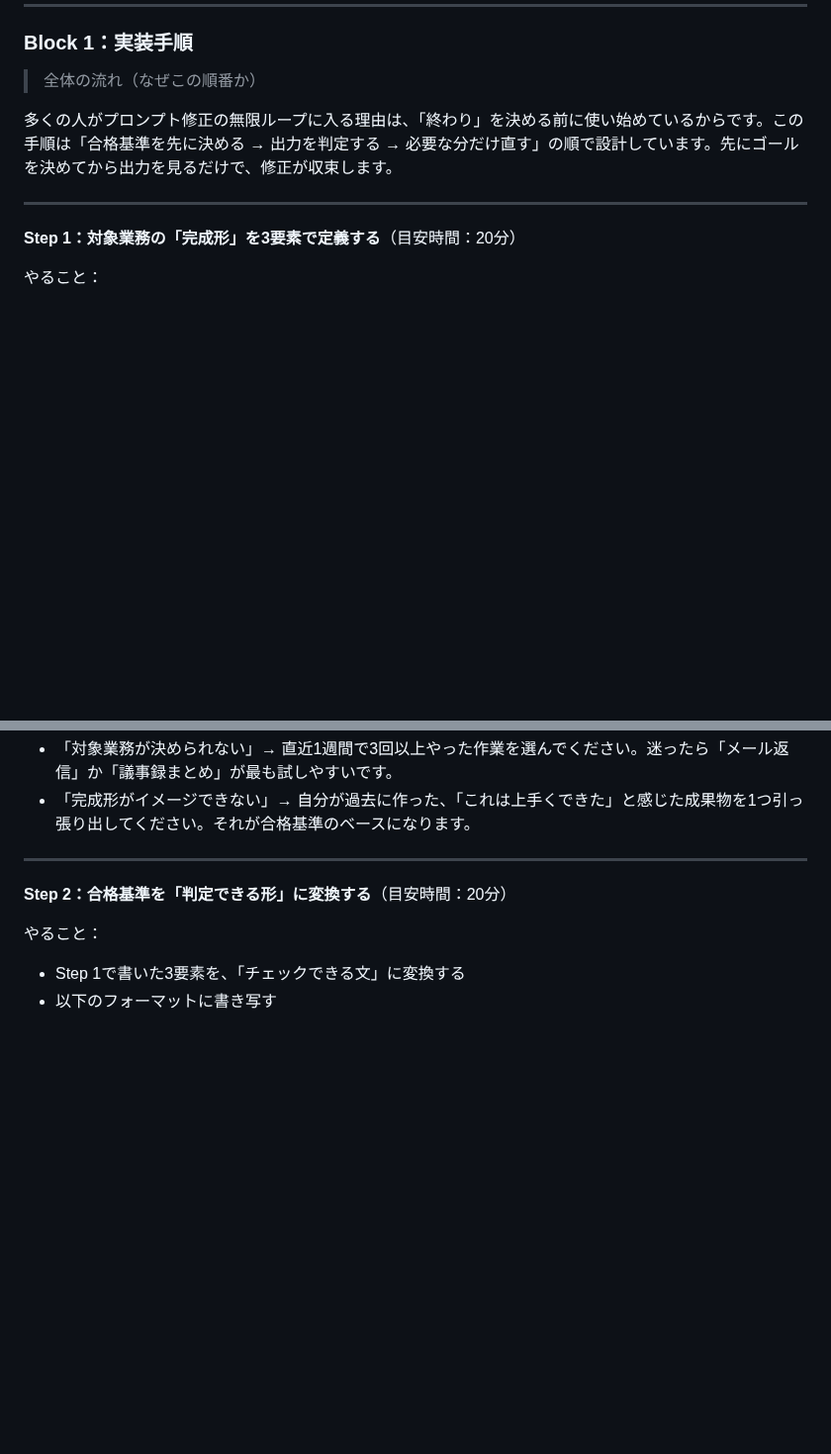
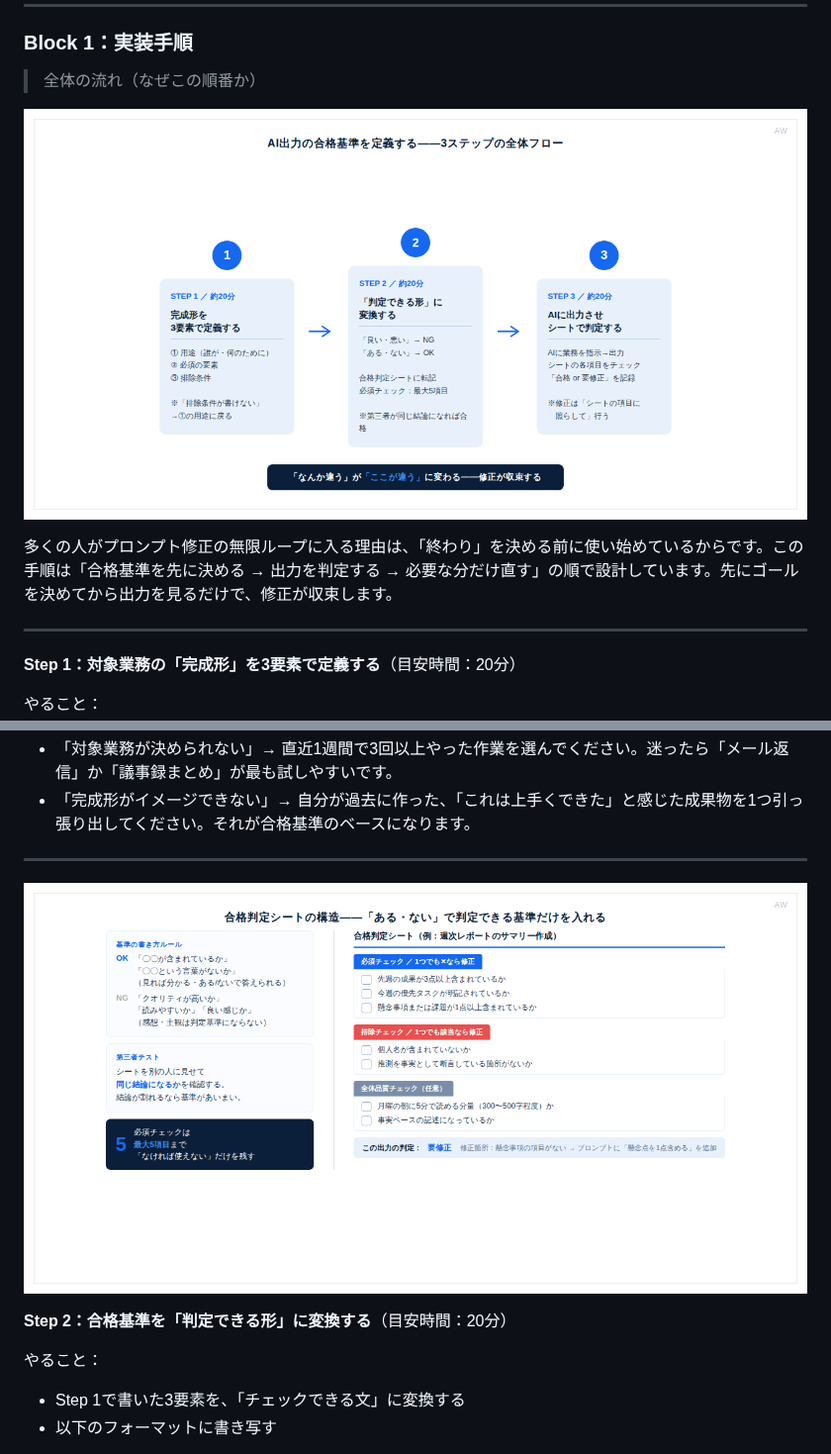
Before and after one commit to actual-works/actual-works.github.io, a Markdown page: drafts/note-2026-06-29-ai-output-acceptance-criteria.md, 2 parts joined by grey strips. Shown at 99% size. Rendered like a GitHub page; pictures changed too: images/diagrams/note-ai-acceptance-flow.png (added), images/diagrams/note-ai-acceptance-sheet.png (added); blank space fills up the shorter version.

```diff
--- a/drafts/note-2026-06-29-ai-output-acceptance-criteria.md
+++ b/drafts/note-2026-06-29-ai-output-acceptance-criteria.md
@@ -56,6 +56,8 @@ ChatGPT・Claude・Gemini などのAIツールをすでに使っていて、「
 
 > 全体の流れ（なぜこの順番か）
 
+![AI出力の合格基準を定義する——3ステップの全体フロー](../images/diagrams/note-ai-acceptance-flow.png)
+
 多くの人がプロンプト修正の無限ループに入る理由は、「終わり」を決める前に使い始めているからです。この手順は「合格基準を先に決める → 出力を判定する → 必要な分だけ直す」の順で設計しています。先にゴールを決めてから出力を見るだけで、修正が収束します。
 
 ---
@@ -86,6 +88,8 @@ ChatGPT・Claude・Gemini などのAIツールをすでに使っていて、「
 - 「完成形がイメージできない」→ 自分が過去に作った、「これは上手くできた」と感じた成果物を1つ引っ張り出してください。それが合格基準のベースになります。
 
 ---
+
+![合格判定シートの構造——「ある・ない」で判定できる基準だけを入れる](../images/diagrams/note-ai-acceptance-sheet.png)
 
 **Step 2：合格基準を「判定できる形」に変換する**（目安時間：20分）
 
```
Also changed, not shown: other parts of drafts/note-2026-06-29-ai-output-acceptance-criteria.md (+2 -0 lines), drafts/x-2026-06-29-ai-output-verification-criteria.md (+2 -0 lines), images/diagrams/note-ai-failure-patterns.png (added), images/diagrams/x-ai-acceptance-loop.png (added), 5 other files.
